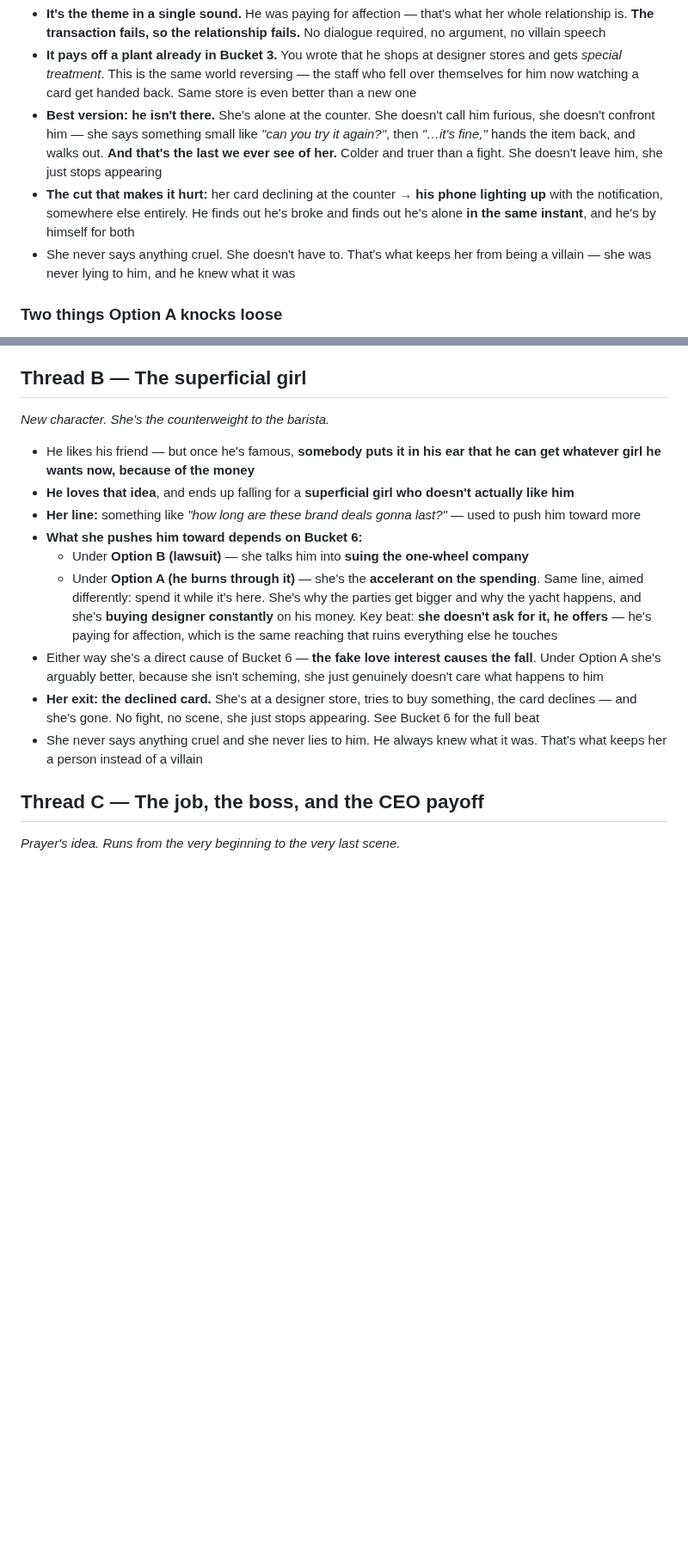
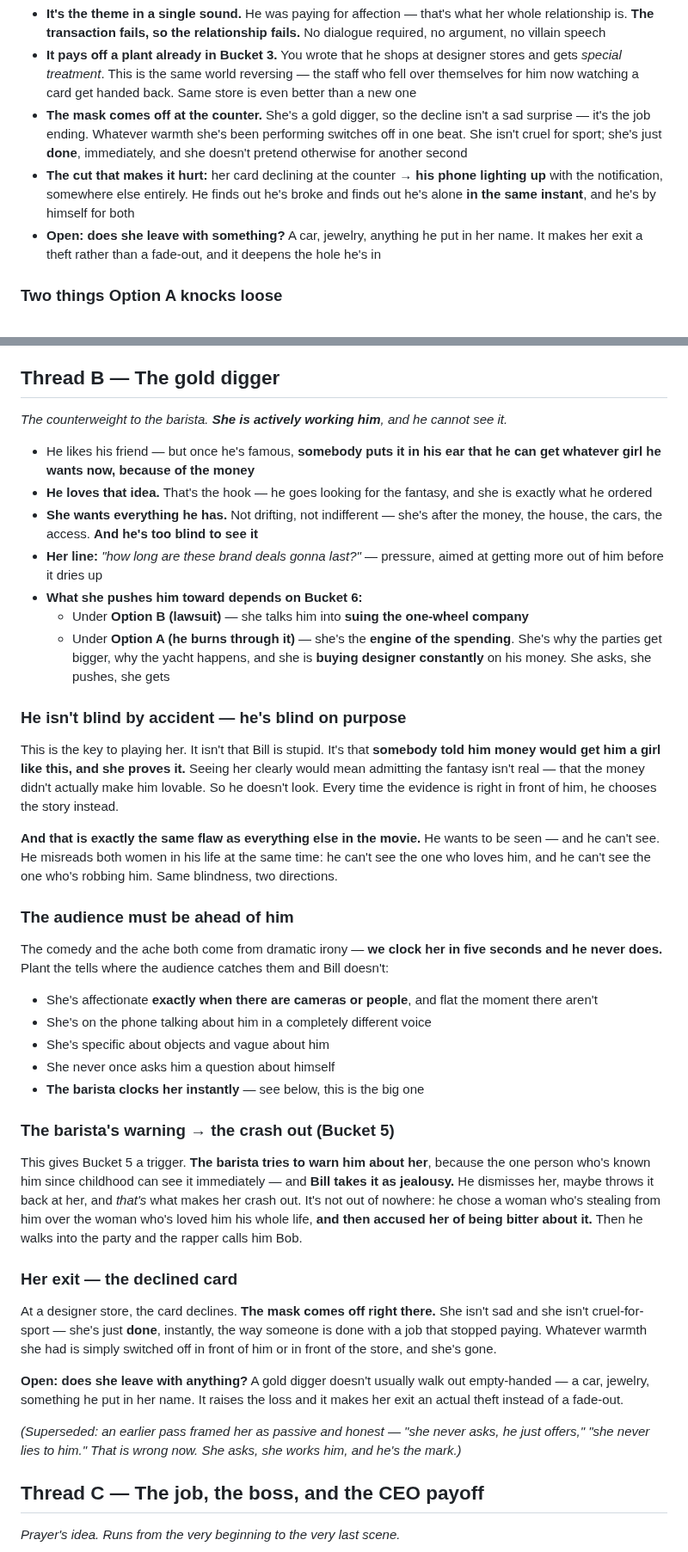
Before and after one commit to diamondhousemediaco-ai/Coding, a Markdown page: the-fall/notes/buckets.md, 2 parts joined by grey strips. Shown at 86% size. Drawn GitHub-style; blank space fills up the shorter version.

Commit message:
Rewrite the superficial girl as a gold digger actively working Bill
She wants everything he has and he's too blind to see it. Replaces an earlier
pass that framed her as passive and honest, which was wrong.

- Thread B rewritten: she asks, pushes and takes; she's the engine of the
  spending rather than a bystander to it
- Adds the read that makes her playable: Bill isn't blind by accident. He was
  told money would get him a girl like this and she proves it, so seeing her
  clearly would mean admitting the money didn't make him lovable. Same flaw as
  the rest of the movie — he wants to be seen and cannot see
- Adds audience tells so we're ahead of him: affectionate only near cameras,
  a different voice on the phone, specific about objects and vague about him,
  never asks him a question about himself
- Gives Bucket 5 a trigger: the barista warns him about her, he calls it
  jealousy, and that's what makes her crash out — minutes before the rapper
  calls him Bob
- Declined card reworked: the mask comes off at the counter. New open question
  on whether she leaves with a car or jewelry, making it a theft not a fade

Co-Authored-By: Claude Opus 5 <noreply@anthropic.com>
Claude-Session: https://claude.ai/code/session_01FTVkr7G98AZJoyWgQQy2wK

```diff
--- a/the-fall/notes/buckets.md
+++ b/the-fall/notes/buckets.md
@@ -167,16 +173,15 @@ Why it works so hard for one small scene:
   stores and gets *special treatment*. This is the same world reversing — the staff who
   fell over themselves for him now watching a card get handed back. Same store is even
   better than a new one
-- **Best version: he isn't there.** She's alone at the counter. She doesn't call him
-  furious, she doesn't confront him — she says something small like *"can you try it
-  again?"*, then *"…it's fine,"* hands the item back, and walks out. **And that's the
-  last we ever see of her.** Colder and truer than a fight. She doesn't leave him, she
-  just stops appearing
+- **The mask comes off at the counter.** She's a gold digger, so the decline isn't a sad
+  surprise — it's the job ending. Whatever warmth she's been performing switches off in
+  one beat. She isn't cruel for sport; she's just **done**, immediately, and she doesn't
+  pretend otherwise for another second
 - **The cut that makes it hurt:** her card declining at the counter → **his phone
   lighting up** with the notification, somewhere else entirely. He finds out he's broke
   and finds out he's alone **in the same instant**, and he's by himself for both
-- She never says anything cruel. She doesn't have to. That's what keeps her from being a
-  villain — she was never lying to him, and he knew what it was
+- **Open: does she leave with something?** A car, jewelry, anything he put in her name.
+  It makes her exit a theft rather than a fade-out, and it deepens the hole he's in
 
 ### Two things Option A knocks loose
 
@@ -268,30 +273,71 @@ decided early.
 - **What she loves about him:** he's determined and persistent, he does not give up
   easily
 
-## Thread B — The superficial girl
-*New character. She's the counterweight to the barista.*
+## Thread B — The gold digger
+*The counterweight to the barista. **She is actively working him**, and he cannot see it.*
 
 - He likes his friend — but once he's famous, **somebody puts it in his ear that he can
   get whatever girl he wants now, because of the money**
-- **He loves that idea**, and ends up falling for a **superficial girl who doesn't
-  actually like him**
-- **Her line:** something like *"how long are these brand deals gonna last?"* — used to
-  push him toward more
+- **He loves that idea.** That's the hook — he goes looking for the fantasy, and she is
+  exactly what he ordered
+- **She wants everything he has.** Not drifting, not indifferent — she's after the
+  money, the house, the cars, the access. **And he's too blind to see it**
+- **Her line:** *"how long are these brand deals gonna last?"* — pressure, aimed at
+  getting more out of him before it dries up
 - **What she pushes him toward depends on Bucket 6:**
   - Under **Option B (lawsuit)** — she talks him into **suing the one-wheel company**
-  - Under **Option A (he burns through it)** — she's the **accelerant on the spending**.
-    Same line, aimed differently: spend it while it's here. She's why the parties get
-    bigger and why the yacht happens, and she's **buying designer constantly** on his
-    money. Key beat: **she doesn't ask for it, he offers** — he's paying for affection,
-    which is the same reaching that ruins everything else he touches
-- Either way she's a direct cause of Bucket 6 — **the fake love interest causes the
-  fall**. Under Option A she's arguably better, because she isn't scheming, she just
-  genuinely doesn't care what happens to him
-- **Her exit: the declined card.** She's at a designer store, tries to buy something,
-  the card declines — and she's gone. No fight, no scene, she just stops appearing. See
-  Bucket 6 for the full beat
-- She never says anything cruel and she never lies to him. He always knew what it was.
-  That's what keeps her a person instead of a villain
+  - Under **Option A (he burns through it)** — she's the **engine of the spending**.
+    She's why the parties get bigger, why the yacht happens, and she is **buying designer
+    constantly** on his money. She asks, she pushes, she gets
+
+### He isn't blind by accident — he's blind on purpose
+
+This is the key to playing her. It isn't that Bill is stupid. It's that **somebody told
+him money would get him a girl like this, and she proves it.** Seeing her clearly would
+mean admitting the fantasy isn't real — that the money didn't actually make him
+lovable. So he doesn't look. Every time the evidence is right in front of him, he
+chooses the story instead.
+
+**And that is exactly the same flaw as everything else in the movie.** He wants to be
+seen — and he can't see. He misreads both women in his life at the same time: he can't
+see the one who loves him, and he can't see the one who's robbing him. Same blindness,
+two directions.
+
+### The audience must be ahead of him
+
+The comedy and the ache both come from dramatic irony — **we clock her in five seconds
+and he never does.** Plant the tells where the audience catches them and Bill doesn't:
+
+- She's affectionate **exactly when there are cameras or people**, and flat the moment
+  there aren't
+- She's on the phone talking about him in a completely different voice
+- She's specific about objects and vague about him
+- She never once asks him a question about himself
+- **The barista clocks her instantly** — see below, this is the big one
+
+### The barista's warning → the crash out (Bucket 5)
+
+This gives Bucket 5 a trigger. **The barista tries to warn him about her**, because the
+one person who's known him since childhood can see it immediately — and **Bill takes it
+as jealousy.** He dismisses her, maybe throws it back at her, and *that's* what makes
+her crash out. It's not out of nowhere: he chose a woman who's stealing from him over
+the woman who's loved him his whole life, **and then accused her of being bitter about
+it.** Then he walks into the party and the rapper calls him Bob.
+
+### Her exit — the declined card
+
+At a designer store, the card declines. **The mask comes off right there.** She isn't
+sad and she isn't cruel-for-sport — she's just **done**, instantly, the way someone is
+done with a job that stopped paying. Whatever warmth she had is simply switched off in
+front of him or in front of the store, and she's gone.
+
+**Open: does she leave with anything?** A gold digger doesn't usually walk out
+empty-handed — a car, jewelry, something he put in her name. It raises the loss and it
+makes her exit an actual theft instead of a fade-out.
+
+*(Superseded: an earlier pass framed her as passive and honest — "she never asks, he
+just offers," "she never lies to him." That is wrong now. She asks, she works him, and
+he's the mark.)*
 
 ## Thread C — The job, the boss, and the CEO payoff
 *Prayer's idea. Runs from the very beginning to the very last scene.*
```
Also changed, not shown: other parts of the-fall/notes/buckets.md (+16 -9 lines).
